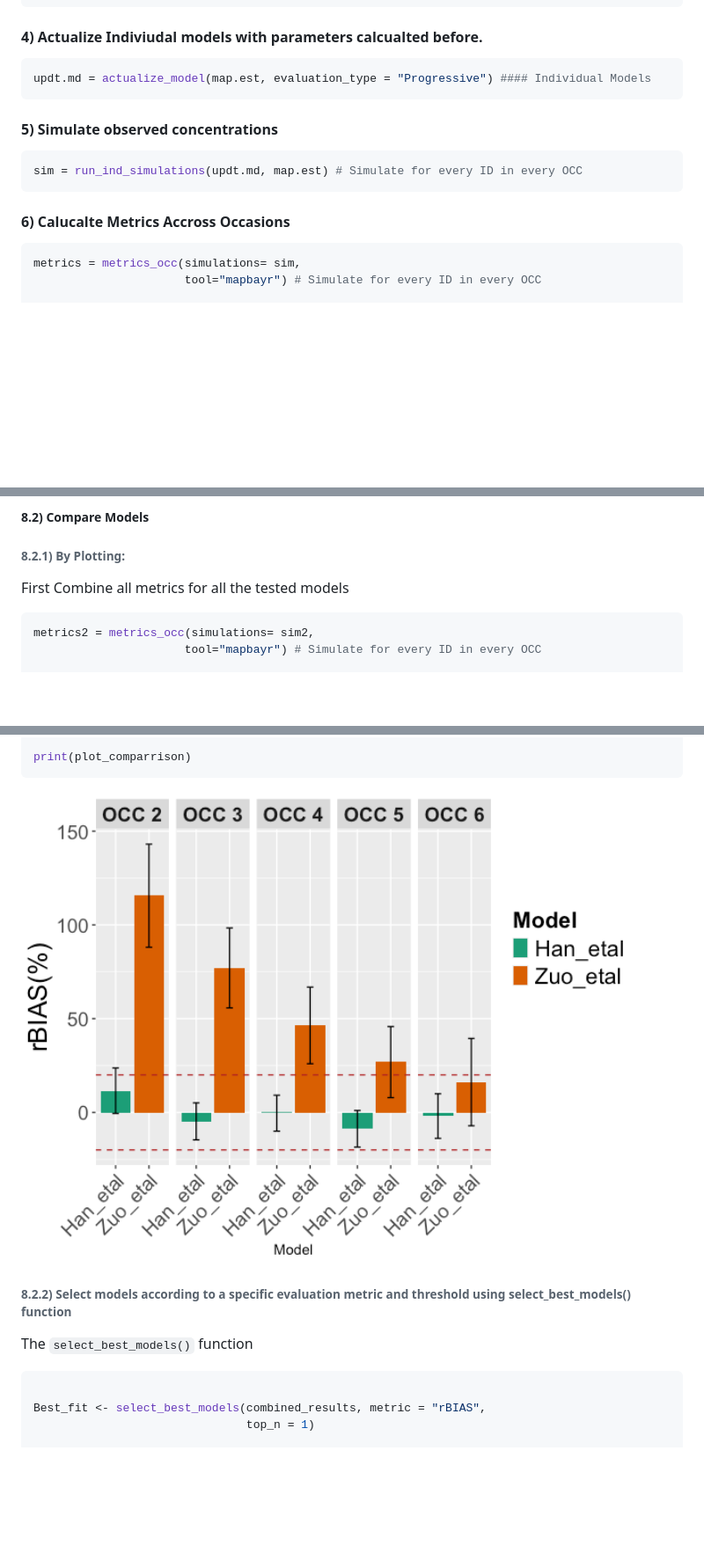
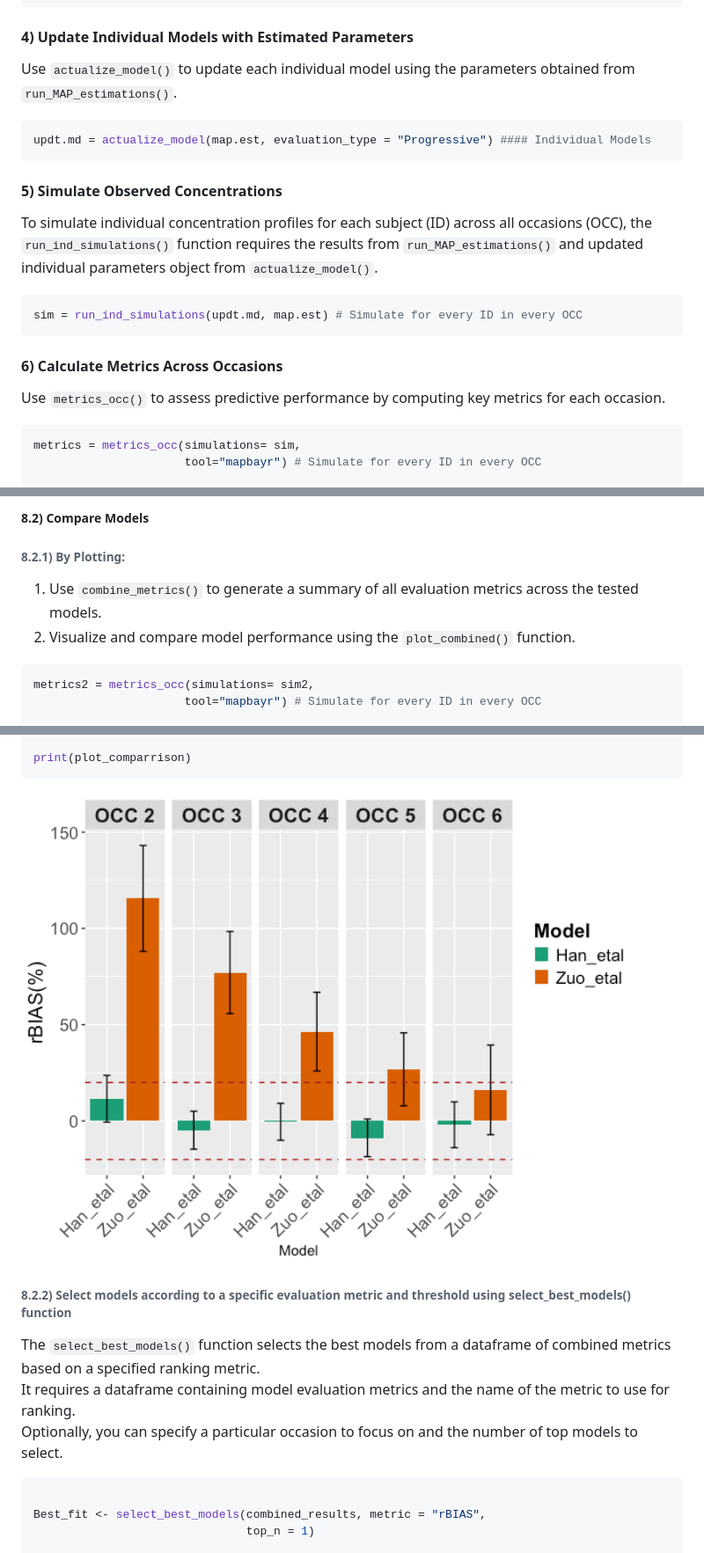
Before and after one commit to Martin-Umpierrez/preDose, a Markdown page: README.md, 3 parts joined by grey strips. Shown: that part at 88% size. GitHub-like rendering; pictures changed too: man/figures/README-plot_comparisson-1.png; blank space fills up the shorter version.

````diff
--- a/README.md
+++ b/README.md
@@ -375,19 +375,30 @@ head(map.est[["map_estimations"]])
 #> 6 1048 4.5    0   3  15 26.9 50.2      3 -0.139 0.0789   3
 ```
 
-#### 4) Actualize Indiviudal models with parameters calcualted before.
+#### 4) Update Individual Models with Estimated Parameters
+
+Use `actualize_model()` to update each individual model using the
+parameters obtained from `run_MAP_estimations()`.
 
 ``` r
 updt.md = actualize_model(map.est, evaluation_type = "Progressive") #### Individual Models
 ```
 
-#### 5) Simulate observed concentrations
+#### 5) Simulate Observed Concentrations
+
+To simulate individual concentration profiles for each subject (ID)
+across all occasions (OCC), the `run_ind_simulations()` function
+requires the results from `run_MAP_estimations()` and updated individual
+parameters object from `actualize_model()`.
 
 ``` r
 sim = run_ind_simulations(updt.md, map.est) # Simulate for every ID in every OCC
 ```
 
-#### 6) Calucalte Metrics Accross Occasions
+#### 6) Calculate Metrics Across Occasions
+
+Use `metrics_occ()` to assess predictive performance by computing key
+metrics for each occasion.
 
 ``` r
 metrics = metrics_occ(simulations= sim,
@@ -481,7 +493,10 @@ metrics2 = metrics_occ(simulations= sim2,
 
 ###### 8.2.1) By Plotting:
 
-First Combine all metrics for all the tested models
+1.  Use `combine_metrics()` to generate a summary of all evaluation
+    metrics across the tested models.
+2.  Visualize and compare model performance using the `plot_combined()`
+    function.
 
 ``` r
 metrics2 = metrics_occ(simulations= sim2,
@@ -505,7 +520,12 @@ print(plot_comparrison)
 
 ###### 8.2.2) Select models according to a specific evaluation metric and threshold using select_best_models() function
 
-The `select_best_models()` function
+The `select_best_models()` function selects the best models from a
+dataframe of combined metrics based on a specified ranking metric.
+It requires a dataframe containing model evaluation metrics and the name
+of the metric to use for ranking.
+Optionally, you can specify a particular occasion to focus on and the
+number of top models to select.
 
 ``` r
 
````
Also changed, not shown: other parts of README.md (+2 -1 lines), 3 other files.
